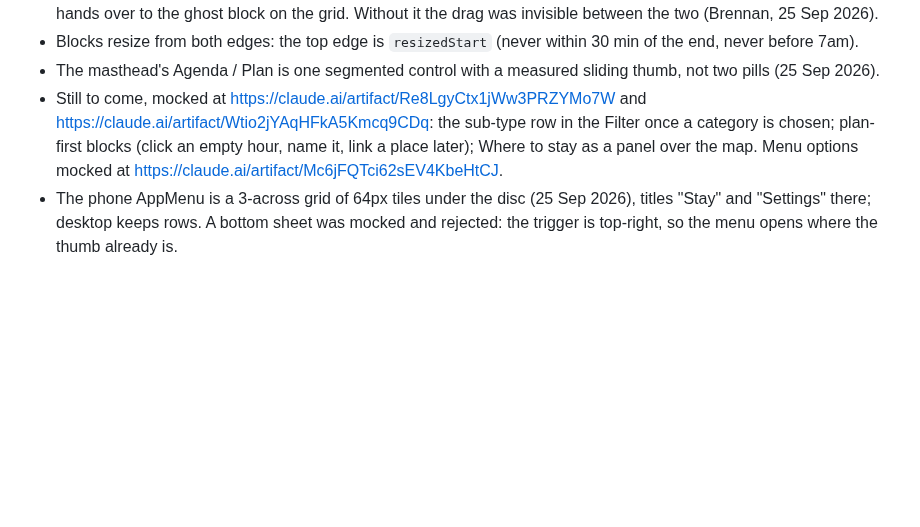
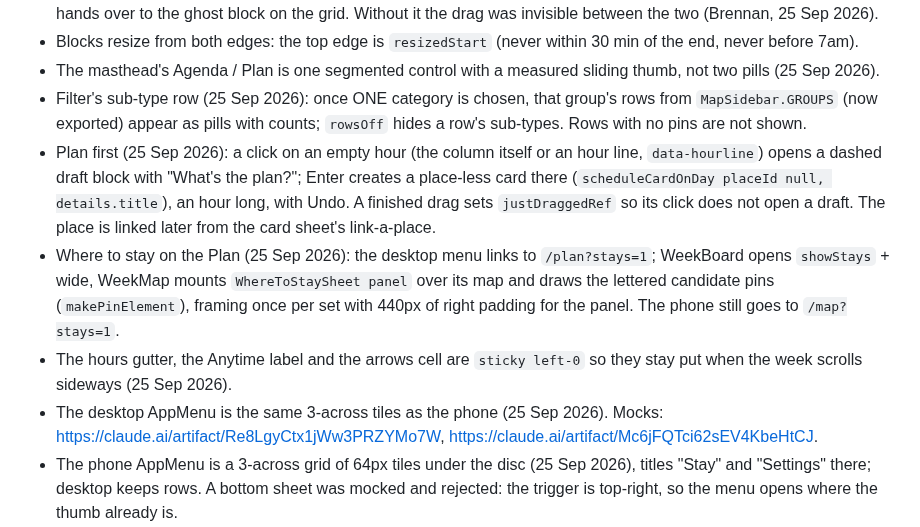
Before and after one commit to bdirenfeld/roam, a Markdown page: CLAUDE.md, the part around the change. Drawn GitHub-style; blank space fills up the shorter version.

Commit message:
CLAUDE.md: the five 25 Sep desktop Plan additions
Co-Authored-By: Claude Fable 5.1 <noreply@anthropic.com>

```diff
--- a/CLAUDE.md
+++ b/CLAUDE.md
@@ -1504,11 +1504,22 @@ the component mounted and you are looking at throttling, not a broken map.
   the end, never before 7am).
 - The masthead's Agenda / Plan is one segmented control with a measured sliding thumb, not
   two pills (25 Sep 2026).
-- Still to come, mocked at https://claude.ai/artifact/Re8LgyCtx1jWw3PRZYMo7W and
-  https://claude.ai/artifact/Wtio2jYAqHFkA5Kmcq9CDq: the sub-type row in the Filter once a
-  category is chosen; plan-first blocks (click an empty hour, name it, link a place
-  later); Where to stay as a panel over the map. Menu options mocked at
-  https://claude.ai/artifact/Mc6jFQTci62sEV4KbeHtCJ.
+- Filter's sub-type row (25 Sep 2026): once ONE category is chosen, that group's rows from
+  `MapSidebar.GROUPS` (now exported) appear as pills with counts; `rowsOff` hides a row's
+  sub-types. Rows with no pins are not shown.
+- Plan first (25 Sep 2026): a click on an empty hour (the column itself or an hour line,
+  `data-hourline`) opens a dashed draft block with "What's the plan?"; Enter creates a
+  place-less card there (`scheduleCardOnDay placeId null, details.title`), an hour long, with
+  Undo. A finished drag sets `justDraggedRef` so its click does not open a draft. The
+  place is linked later from the card sheet's link-a-place.
+- Where to stay on the Plan (25 Sep 2026): the desktop menu links to `/plan?stays=1`; WeekBoard
+  opens `showStays` + wide, WeekMap mounts `WhereToStaySheet panel` over its map and draws
+  the lettered candidate pins (`makePinElement`), framing once per set with 440px of right
+  padding for the panel. The phone still goes to `/map?stays=1`.
+- The hours gutter, the Anytime label and the arrows cell are `sticky left-0` so they stay
+  put when the week scrolls sideways (25 Sep 2026).
+- The desktop AppMenu is the same 3-across tiles as the phone (25 Sep 2026). Mocks:
+  https://claude.ai/artifact/Re8LgyCtx1jWw3PRZYMo7W, https://claude.ai/artifact/Mc6jFQTci62sEV4KbeHtCJ.
 - The phone AppMenu is a 3-across grid of 64px tiles under the disc (25 Sep 2026), titles
   "Stay" and "Settings" there; desktop keeps rows. A bottom sheet was mocked and rejected:
   the trigger is top-right, so the menu opens where the thumb already is.
```
